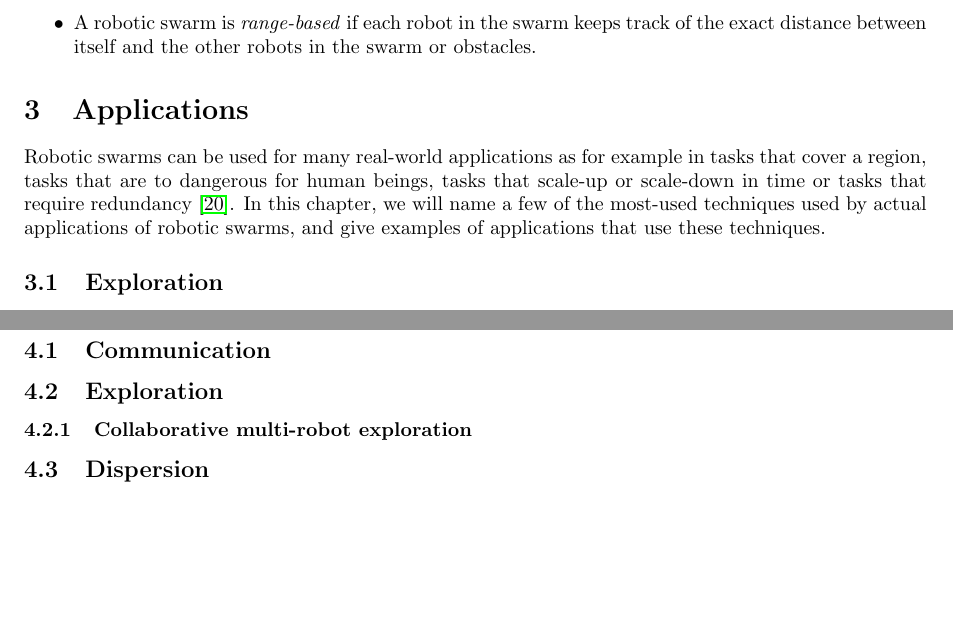
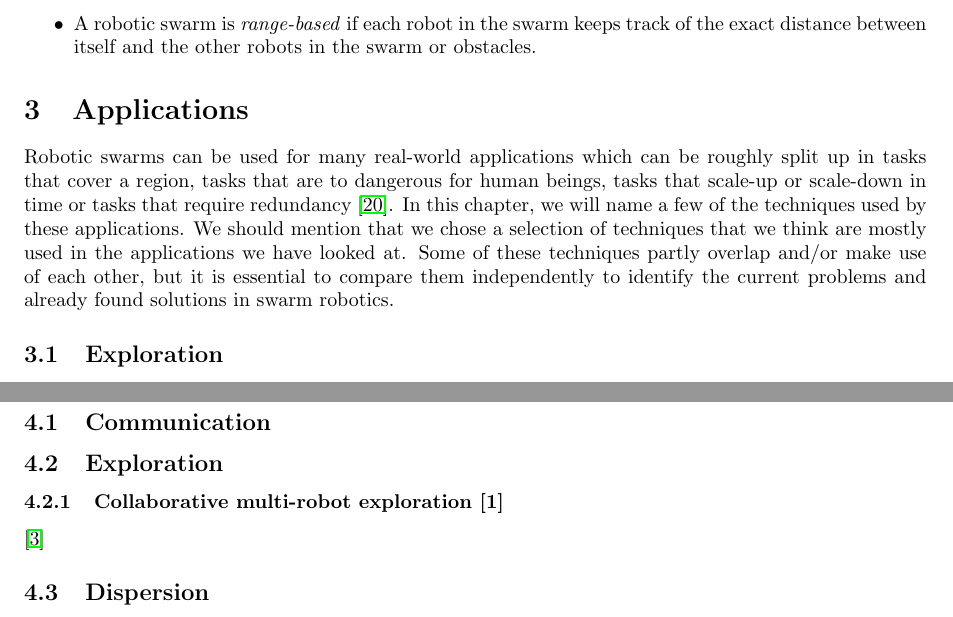
Before and after one commit to MartinRogalla/BachelorseminarRoboticSwarms, a LaTeX paper (Bachelorseminar-RoboticSwarms.tex, which reads tex/2-Applications.tex, tex/Techniques/Exploration.tex): two parts of pages 2 and 4 of 5, joined at a grey line, cut so that both start at the same text, the shorter picture padded with empty space. Compiled offline with pdfLaTeX.

Commit message:
Updated introduction of applications

```diff
--- a/tex/2-Applications.tex
+++ b/tex/2-Applications.tex
@@ -1,5 +1,5 @@
 %!TEX root = ../Bachelorseminar-RoboticSwarms.tex
-Robotic swarms can be used for many real-world applications as for example in tasks that cover a region, tasks that are to dangerous for human beings, tasks that scale-up or scale-down in time or tasks that require redundancy \cite{csahin2005swarm}. In this chapter, we will name a few of the most-used techniques used by actual applications of robotic swarms, and give examples of applications that use these techniques.
+Robotic swarms can be used for many real-world applications which can be roughly split up in tasks that cover a region, tasks that are to dangerous for human beings, tasks that scale-up or scale-down in time or tasks that require redundancy \cite{csahin2005swarm}. In this chapter, we will name a few of the techniques used by these applications. We should mention that we chose a selection of techniques that we think are mostly used in the applications we have looked at. Some of these techniques partly overlap and/or make use of each other, but it is essential to compare them independently to identify the current problems and already found solutions in swarm robotics.
 
   \subsection{Exploration}
   \input{./tex/Applications/Exploration}
--- a/tex/Techniques/Exploration.tex
+++ b/tex/Techniques/Exploration.tex
@@ -1,3 +1,6 @@
 %!TEX root = ../../Bachelorseminar-RoboticSwarms.tex
 
-\subsubsection{Collaborative multi-robot exploration}
+\subsubsection{Collaborative multi-robot exploration [1]}
+\cite{burgard2005coordinated}
+
+\subsubsection{
```
